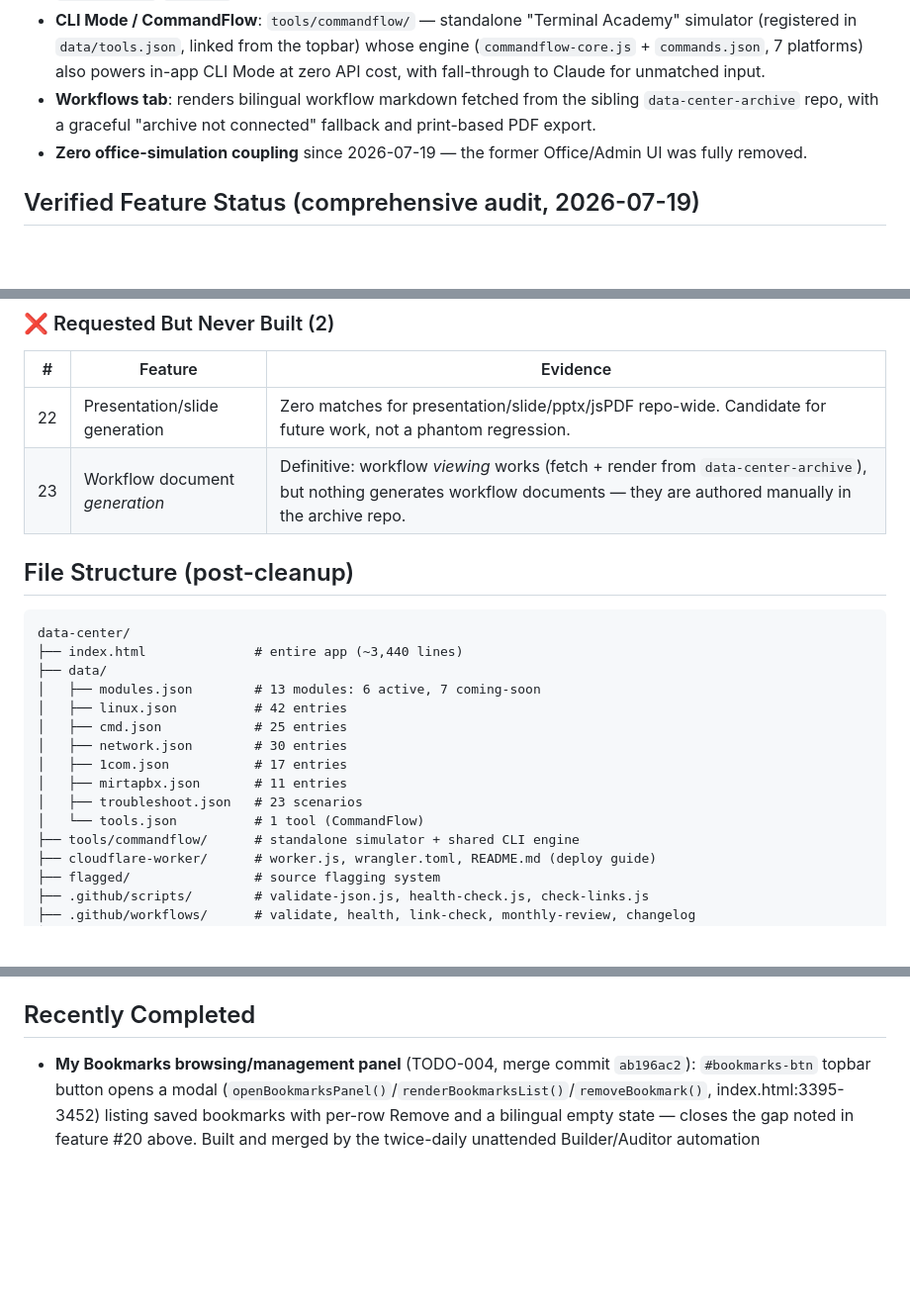
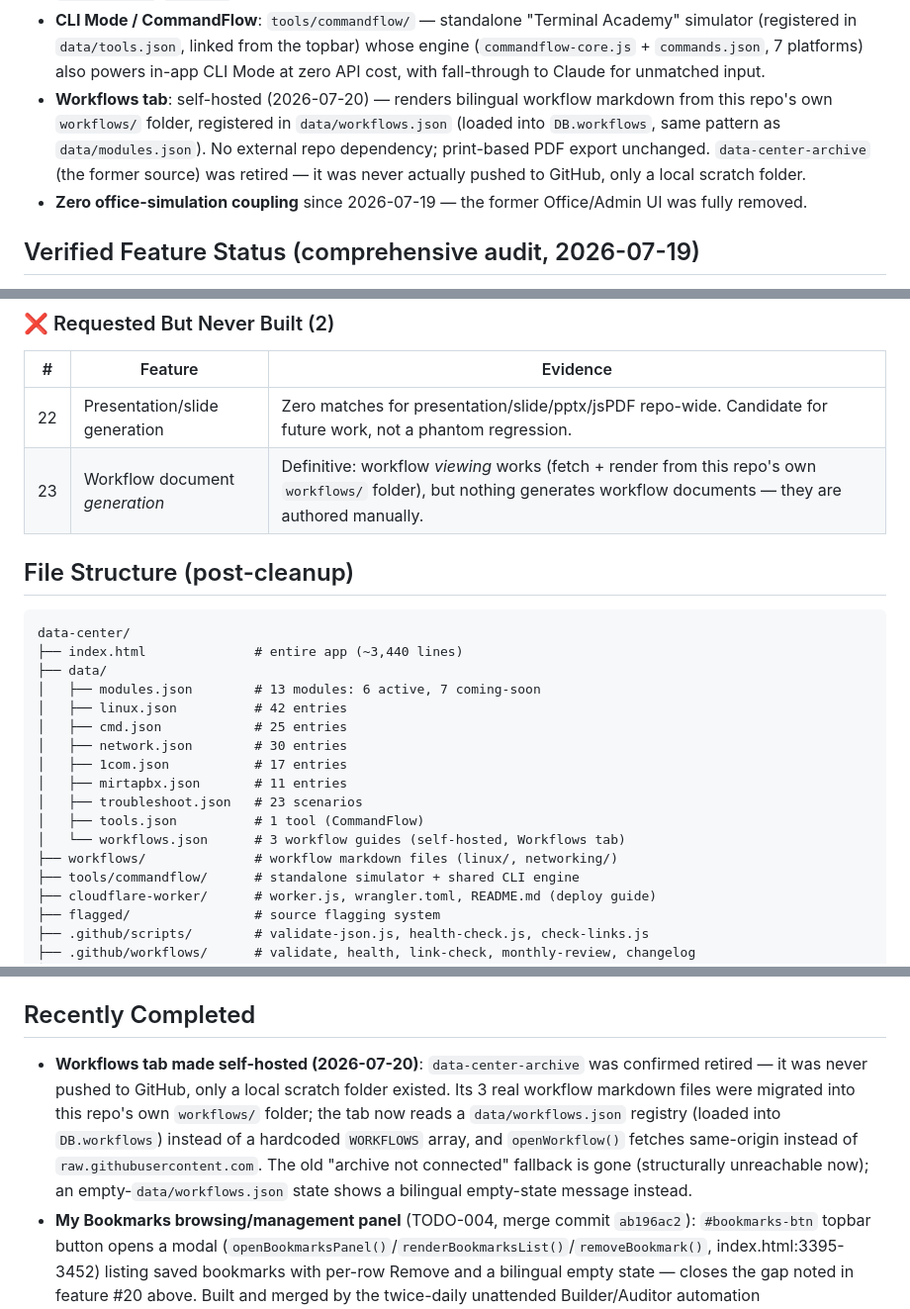
Before and after one commit to avivnofar/data-center, a Markdown page: CURRENT-SPEC.md, 3 parts joined by grey strips. Shown at 99% size. GitHub-like rendering; blank space fills up the shorter version.

```diff
--- a/CURRENT-SPEC.md
+++ b/CURRENT-SPEC.md
@@ -43,9 +43,12 @@ to any one company. AI backend model: **`claude-sonnet-5`**.
   topbar) whose engine (`commandflow-core.js` + `commands.json`, 7
   platforms) also powers in-app CLI Mode at zero API cost, with
   fall-through to Claude for unmatched input.
-- **Workflows tab**: renders bilingual workflow markdown fetched from the
-  sibling `data-center-archive` repo, with a graceful "archive not
-  connected" fallback and print-based PDF export.
+- **Workflows tab**: self-hosted (2026-07-20) — renders bilingual workflow
+  markdown from this repo's own `workflows/` folder, registered in
+  `data/workflows.json` (loaded into `DB.workflows`, same pattern as
+  `data/modules.json`). No external repo dependency; print-based PDF export
+  unchanged. `data-center-archive` (the former source) was retired — it was
+  never actually pushed to GitHub, only a local scratch folder.
 - **Zero office-simulation coupling** since 2026-07-19 — the former
   Office/Admin UI was fully removed.
 
@@ -95,7 +98,7 @@ paid API calls were made.
 | # | Feature | Evidence |
 |---|---|---|
 | 22 | Presentation/slide generation | Zero matches for presentation/slide/pptx/jsPDF repo-wide. Candidate for future work, not a phantom regression. |
-| 23 | Workflow document *generation* | Definitive: workflow *viewing* works (fetch + render from `data-center-archive`), but nothing generates workflow documents — they are authored manually in the archive repo. |
+| 23 | Workflow document *generation* | Definitive: workflow *viewing* works (fetch + render from this repo's own `workflows/` folder), but nothing generates workflow documents — they are authored manually. |
 
 ## File Structure (post-cleanup)
 
@@ -110,7 +113,9 @@ data-center/
 │   ├── 1com.json           # 17 entries
 │   ├── mirtapbx.json       # 11 entries
 │   ├── troubleshoot.json   # 23 scenarios
-│   └── tools.json          # 1 tool (CommandFlow)
+│   ├── tools.json          # 1 tool (CommandFlow)
+│   └── workflows.json      # 3 workflow guides (self-hosted, Workflows tab)
+├── workflows/              # workflow markdown files (linux/, networking/)
 ├── tools/commandflow/      # standalone simulator + shared CLI engine
 ├── cloudflare-worker/      # worker.js, wrangler.toml, README.md (deploy guide)
 ├── flagged/                # source flagging system
@@ -150,6 +155,15 @@ needed) and validated by `.github/scripts/validate-json.js`.
 
 ## Recently Completed
 
+- **Workflows tab made self-hosted (2026-07-20)**: `data-center-archive` was
+  confirmed retired — it was never pushed to GitHub, only a local scratch
+  folder existed. Its 3 real workflow markdown files were migrated into this
+  repo's own `workflows/` folder; the tab now reads a `data/workflows.json`
+  registry (loaded into `DB.workflows`) instead of a hardcoded `WORKFLOWS`
+  array, and `openWorkflow()` fetches same-origin instead of
+  `raw.githubusercontent.com`. The old "archive not connected" fallback is
+  gone (structurally unreachable now); an empty-`data/workflows.json` state
+  shows a bilingual empty-state message instead.
 - **My Bookmarks browsing/management panel** (TODO-004, merge commit
   `ab196ac2`): `#bookmarks-btn` topbar button opens a modal
   (`openBookmarksPanel()`/`renderBookmarksList()`/`removeBookmark()`,
```
Also changed, not shown: other parts of CURRENT-SPEC.md (+1 -1 lines), CLAUDE.md (+26 -20 lines).
